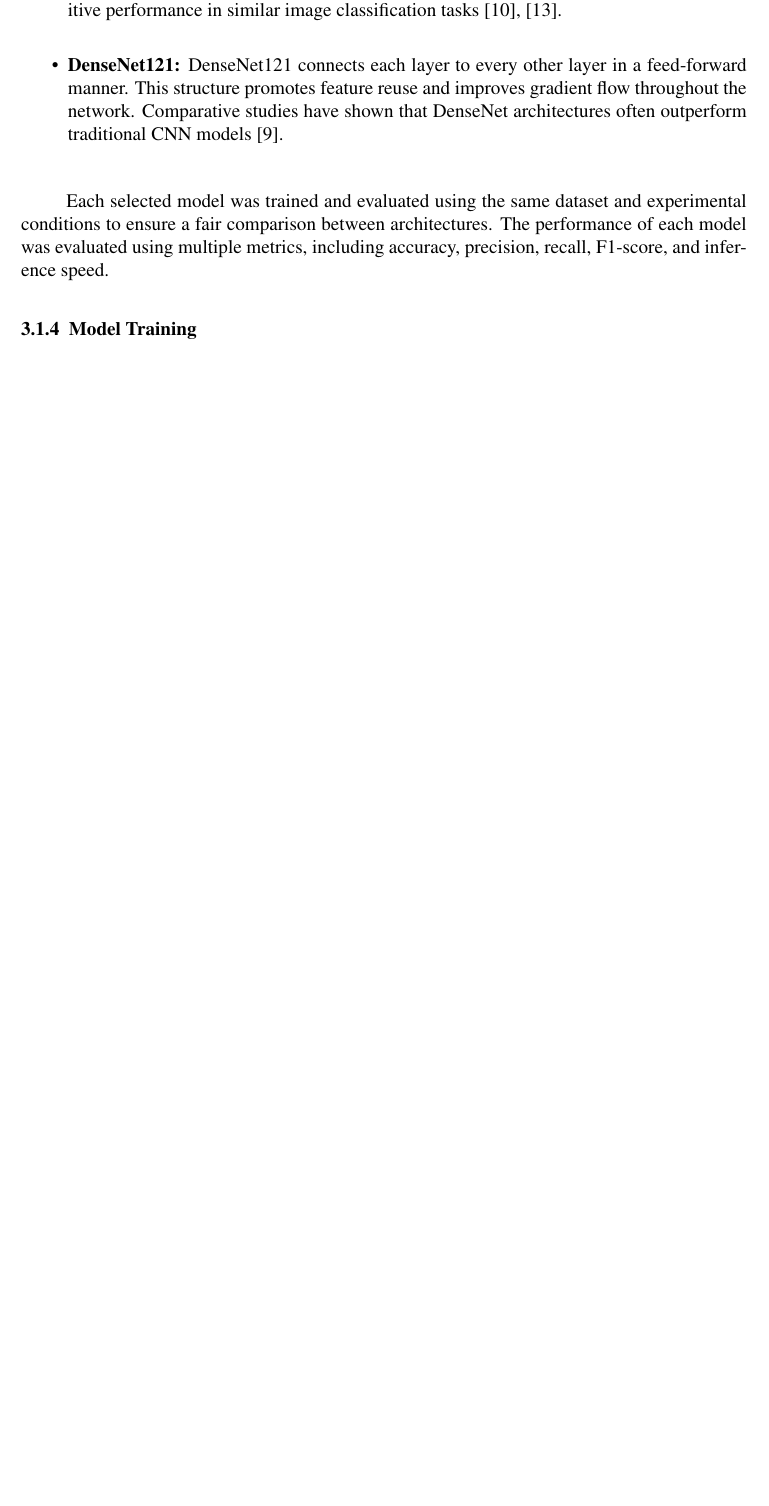
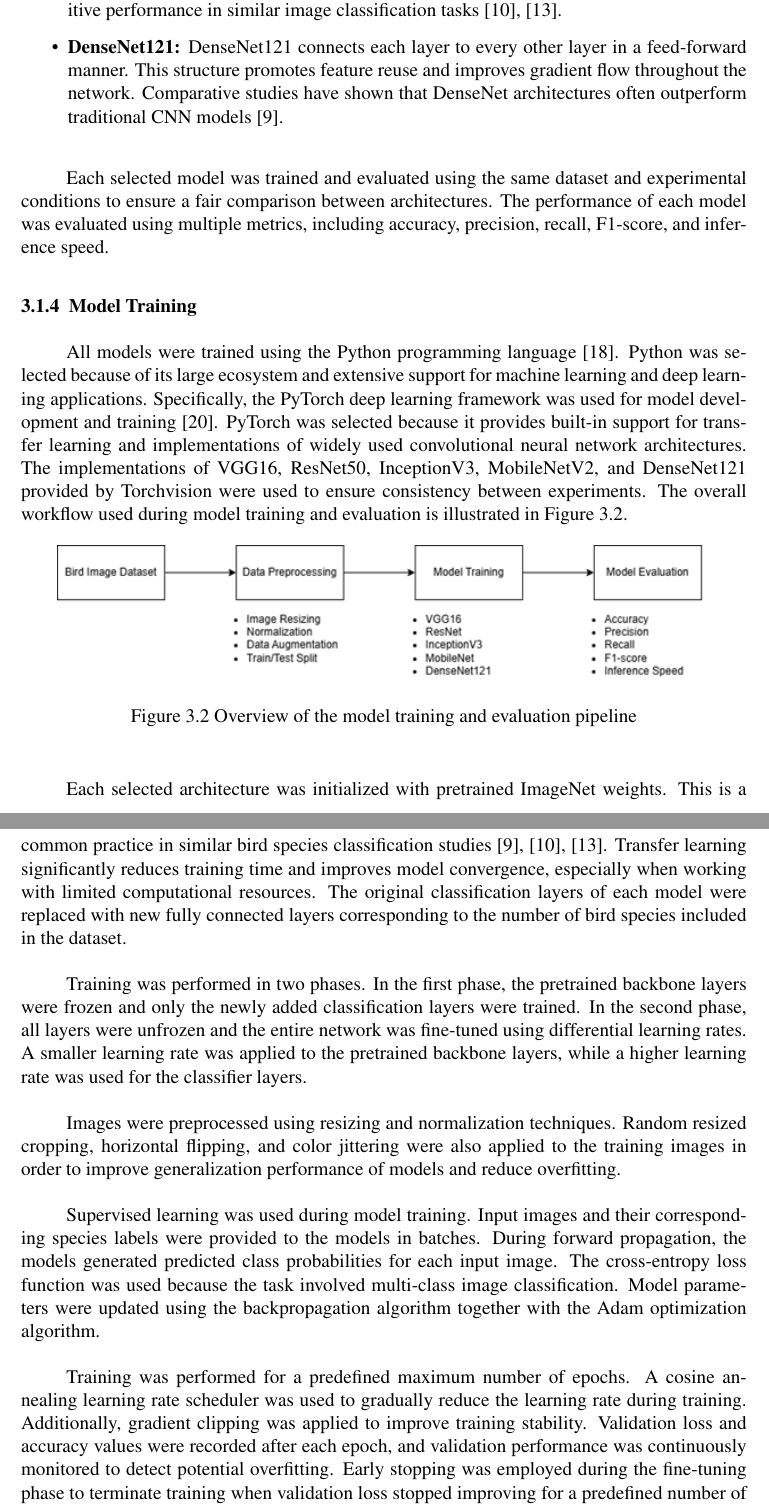
Before and after one commit to Doruk912/birdsight, a LaTeX document (report/main.tex, which reads report/sections/methodology.tex): part of page 14 of 26 before the commit and two parts of pages 14 and 15 of 27 after it, the two joined at a grey line, cut so that both start at the same text, the shorter picture padded with empty space. Compiled offline with pdfLaTeX.

Commit message:
report: add model development section

```diff
--- a/report/sections/methodology.tex
+++ b/report/sections/methodology.tex
@@ -200,3 +201,54 @@ accuracy, precision, recall, F1-score, and inference speed.
 
 \subsubsection{Model Training}
 
+All models were trained using the Python programming language
+\cite{python2025}. Python was selected because of its large ecosystem and
+extensive support for machine learning and deep learning applications.
+Specifically, the PyTorch deep learning framework was used
+for model development and training \cite{paszke2019pytorch}.
+PyTorch was selected because it provides built-in support for
+transfer learning and implementations of widely used convolutional neural
+network architectures. The implementations of VGG16, ResNet50, InceptionV3,
+MobileNetV2, and DenseNet121 provided by Torchvision were used to ensure
+consistency between experiments. The overall workflow used during model training and evaluation is illustrated in
+Figure~\ref{fig:training_pipeline}.
+
+\begin{figure}[H]
+    \centering
+    \includegraphics[width=0.9\linewidth]{images/training_pipeline.png}
+    \caption{Overview of the model training and evaluation pipeline}
+    \label{fig:training_pipeline}
+\end{figure}
+
+Each selected architecture was initialized with pretrained ImageNet weights.
+This is a common practice in similar bird species classification studies
+\cite{bilgin2022bird,tang2025comparative,lolge2025evolution}. Transfer
+learning significantly reduces training time and improves model convergence,
+especially when working with limited computational resources. The original
+classification layers of each model were replaced with new fully connected
+layers corresponding to the number of bird species included in the dataset.
+
+Training was performed in two phases. In the first phase, the pretrained backbone layers were
+frozen and only the newly added classification layers were trained. In the second phase, all
+layers were unfrozen and the entire network was fine-tuned using differential learning rates.
+A smaller learning rate was applied to the pretrained backbone layers, while a higher learning
+rate was used for the classifier layers.
+
+Images were preprocessed using resizing and normalization techniques.
+Random resized cropping, horizontal flipping, and color jittering were also applied to
+the training images in order to improve generalization performance of models and reduce overfitting.
+
+Supervised learning was used during model training. Input images and their
+corresponding species labels were provided to the models in batches. During
+forward propagation, the models generated predicted class probabilities for
+each input image. The cross-entropy loss function was used because the task
+involved multi-class image classification. Model parameters were updated using
+the backpropagation algorithm together with the Adam optimization algorithm.
+
+Training was performed for a predefined maximum number of epochs. A cosine annealing
+learning rate scheduler was used to gradually reduce the learning rate during training.
+Additionally, gradient clipping was applied to improve training stability. Validation loss and
+accuracy values were recorded after each epoch, and validation performance was continuously
+monitored to detect potential overfitting. Early stopping was employed during the fine-tuning
+phase to terminate training when validation loss stopped improving for a predefined number
+of epochs.
```
Also changed, not shown: report/references.bib (+18 -0 lines), report/images/training_pipeline.png (added), report/sections/methodology.tex (33 more changed lines).
